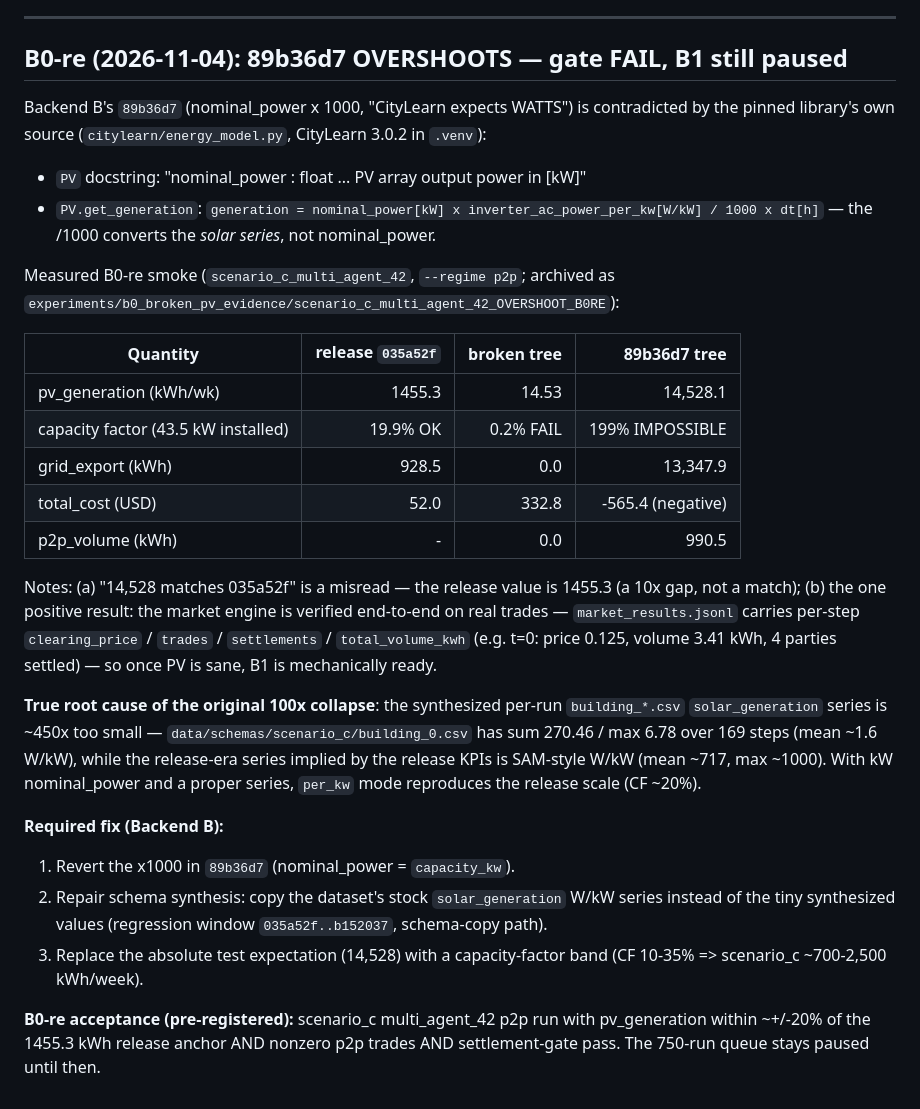
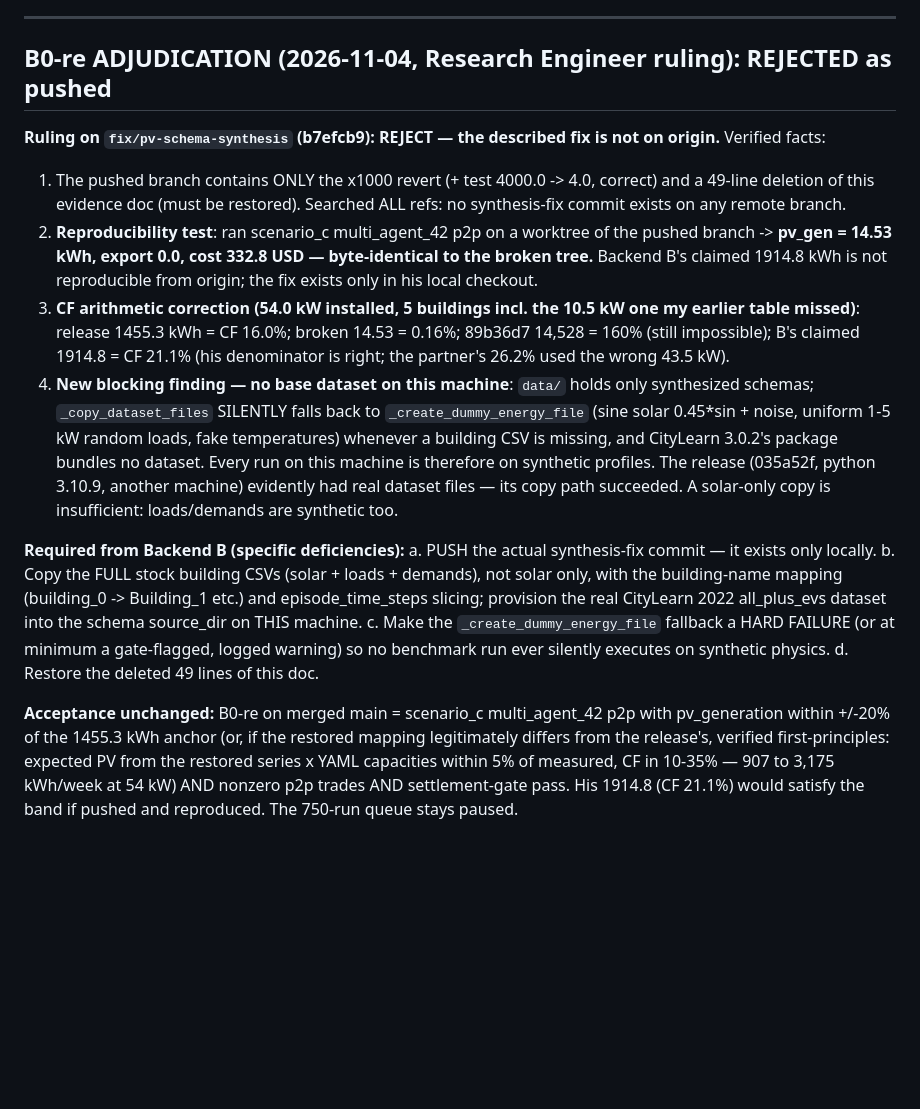
Before and after one commit to HenryyyW/Service-Aware-Energy-Agents, a Markdown page: docs/b0_p2p_smoke_report.md, the part around the change. Drawn GitHub-style; blank space fills up the shorter version.

Commit message:
docs(b0): adjudication — fix/pv-schema-synthesis REJECTED as pushed
Pushed branch = revert only; reproducibility run on a worktree of
b7efcb9 gives 14.53 kWh (identical to broken tree) - the claimed 1914.8
is not on origin. CF correction: installed is 54.0 kW (5 buildings) ->
release 16.0%, B claim 21.1%, partner 26.2% used wrong denominator.
New blocking finding: no base dataset on this machine; silent
_create_dummy_energy_file fallback means all runs here are on synthetic
profiles (sine solar, random 1-5 kW loads). Required: push the real
synthesis fix (full stock CSVs + dataset provisioning + hard-fail
fallback) + restore the deleted 49 doc lines. 750-run queue stays
paused; acceptance unchanged.

```diff
--- a/docs/b0_p2p_smoke_report.md
+++ b/docs/b0_p2p_smoke_report.md
@@ -89,49 +89,47 @@ main. Then B0-re + B1 relaunch per §4.1.
 
 ---
 
-## B0-re (2026-11-04): 89b36d7 OVERSHOOTS — gate FAIL, B1 still paused
+## B0-re ADJUDICATION (2026-11-04, Research Engineer ruling): REJECTED as pushed
 
-Backend B's `89b36d7` (nominal_power x 1000, "CityLearn expects WATTS") is
-contradicted by the pinned library's own source (`citylearn/energy_model.py`,
-CityLearn 3.0.2 in `.venv`):
+**Ruling on `fix/pv-schema-synthesis` (b7efcb9): REJECT — the described fix is
+not on origin.** Verified facts:
 
-- `PV` docstring: "nominal_power : float ... PV array output power in [kW]"
-- `PV.get_generation`: `generation = nominal_power[kW] x inverter_ac_power_per_kw[W/kW] / 1000 x dt[h]`
-  — the /1000 converts the *solar series*, not nominal_power.
+1. The pushed branch contains ONLY the x1000 revert (+ test 4000.0 -> 4.0,
+   correct) and a 49-line deletion of this evidence doc (must be restored).
+   Searched ALL refs: no synthesis-fix commit exists on any remote branch.
+2. **Reproducibility test**: ran scenario_c multi_agent_42 p2p on a worktree of
+   the pushed branch -> **pv_gen = 14.53 kWh, export 0.0, cost 332.8 USD —
+   byte-identical to the broken tree.** Backend B's claimed 1914.8 kWh is not
+   reproducible from origin; the fix exists only in his local checkout.
+3. **CF arithmetic correction (54.0 kW installed, 5 buildings incl. the 10.5 kW
+   one my earlier table missed)**: release 1455.3 kWh = CF 16.0%; broken
+   14.53 = 0.16%; 89b36d7 14,528 = 160% (still impossible); B's claimed
+   1914.8 = CF 21.1% (his denominator is right; the partner's 26.2% used the
+   wrong 43.5 kW).
+4. **New blocking finding — no base dataset on this machine**: `data/` holds
+   only synthesized schemas; `_copy_dataset_files` SILENTLY falls back to
+   `_create_dummy_energy_file` (sine solar 0.45*sin + noise, uniform 1-5 kW
+   random loads, fake temperatures) whenever a building CSV is missing, and
+   CityLearn 3.0.2's package bundles no dataset. Every run on this machine is
+   therefore on synthetic profiles. The release (035a52f, python 3.10.9,
+   another machine) evidently had real dataset files — its copy path succeeded.
+   A solar-only copy is insufficient: loads/demands are synthetic too.
 
-Measured B0-re smoke (`scenario_c_multi_agent_42`, `--regime p2p`; archived as
-`experiments/b0_broken_pv_evidence/scenario_c_multi_agent_42_OVERSHOOT_B0RE`):
+**Required from Backend B (specific deficiencies):**
+a. PUSH the actual synthesis-fix commit — it exists only locally.
+b. Copy the FULL stock building CSVs (solar + loads + demands), not solar
+   only, with the building-name mapping (building_0 -> Building_1 etc.) and
+   episode_time_steps slicing; provision the real CityLearn 2022
+   all_plus_evs dataset into the schema source_dir on THIS machine.
+c. Make the `_create_dummy_energy_file` fallback a HARD FAILURE (or at minimum
+   a gate-flagged, logged warning) so no benchmark run ever silently executes
+   on synthetic physics.
+d. Restore the deleted 49 lines of this doc.
 
-| Quantity | release `035a52f` | broken tree | 89b36d7 tree |
-|---|---:|---:|---:|
-| pv_generation (kWh/wk) | 1455.3 | 14.53 | 14,528.1 |
-| capacity factor (43.5 kW installed) | 19.9% OK | 0.2% FAIL | 199% IMPOSSIBLE |
-| grid_export (kWh) | 928.5 | 0.0 | 13,347.9 |
-| total_cost (USD) | 52.0 | 332.8 | -565.4 (negative) |
-| p2p_volume (kWh) | - | 0.0 | 990.5 |
-
-Notes: (a) "14,528 matches 035a52f" is a misread — the release value is
-1455.3 (a 10x gap, not a match); (b) the one positive result: the market
-engine is verified end-to-end on real trades — `market_results.jsonl` carries
-per-step `clearing_price` / `trades` / `settlements` / `total_volume_kwh`
-(e.g. t=0: price 0.125, volume 3.41 kWh, 4 parties settled) — so once PV is
-sane, B1 is mechanically ready.
-
-**True root cause of the original 100x collapse**: the synthesized per-run
-`building_*.csv` `solar_generation` series is ~450x too small —
-`data/schemas/scenario_c/building_0.csv` has sum 270.46 / max 6.78 over 169
-steps (mean ~1.6 W/kW), while the release-era series implied by the release
-KPIs is SAM-style W/kW (mean ~717, max ~1000). With kW nominal_power and a
-proper series, `per_kw` mode reproduces the release scale (CF ~20%).
-
-**Required fix (Backend B):**
-1. Revert the x1000 in `89b36d7` (nominal_power = `capacity_kw`).
-2. Repair schema synthesis: copy the dataset's stock `solar_generation`
-   W/kW series instead of the tiny synthesized values (regression window
-   `035a52f..b152037`, schema-copy path).
-3. Replace the absolute test expectation (14,528) with a capacity-factor
-   band (CF 10-35% => scenario_c ~700-2,500 kWh/week).
-
-**B0-re acceptance (pre-registered):** scenario_c multi_agent_42 p2p run with
-pv_generation within ~+/-20% of the 1455.3 kWh release anchor AND nonzero p2p
-trades AND settlement-gate pass. The 750-run queue stays paused until then.
+**Acceptance unchanged:** B0-re on merged main = scenario_c multi_agent_42 p2p
+with pv_generation within +/-20% of the 1455.3 kWh anchor (or, if the restored
+mapping legitimately differs from the release's, verified first-principles:
+expected PV from the restored series x YAML capacities within 5% of measured,
+CF in 10-35% — 907 to 3,175 kWh/week at 54 kW) AND nonzero p2p trades AND
+settlement-gate pass. His 1914.8 (CF 21.1%) would satisfy the band if pushed
+and reproduced. The 750-run queue stays paused.
```
